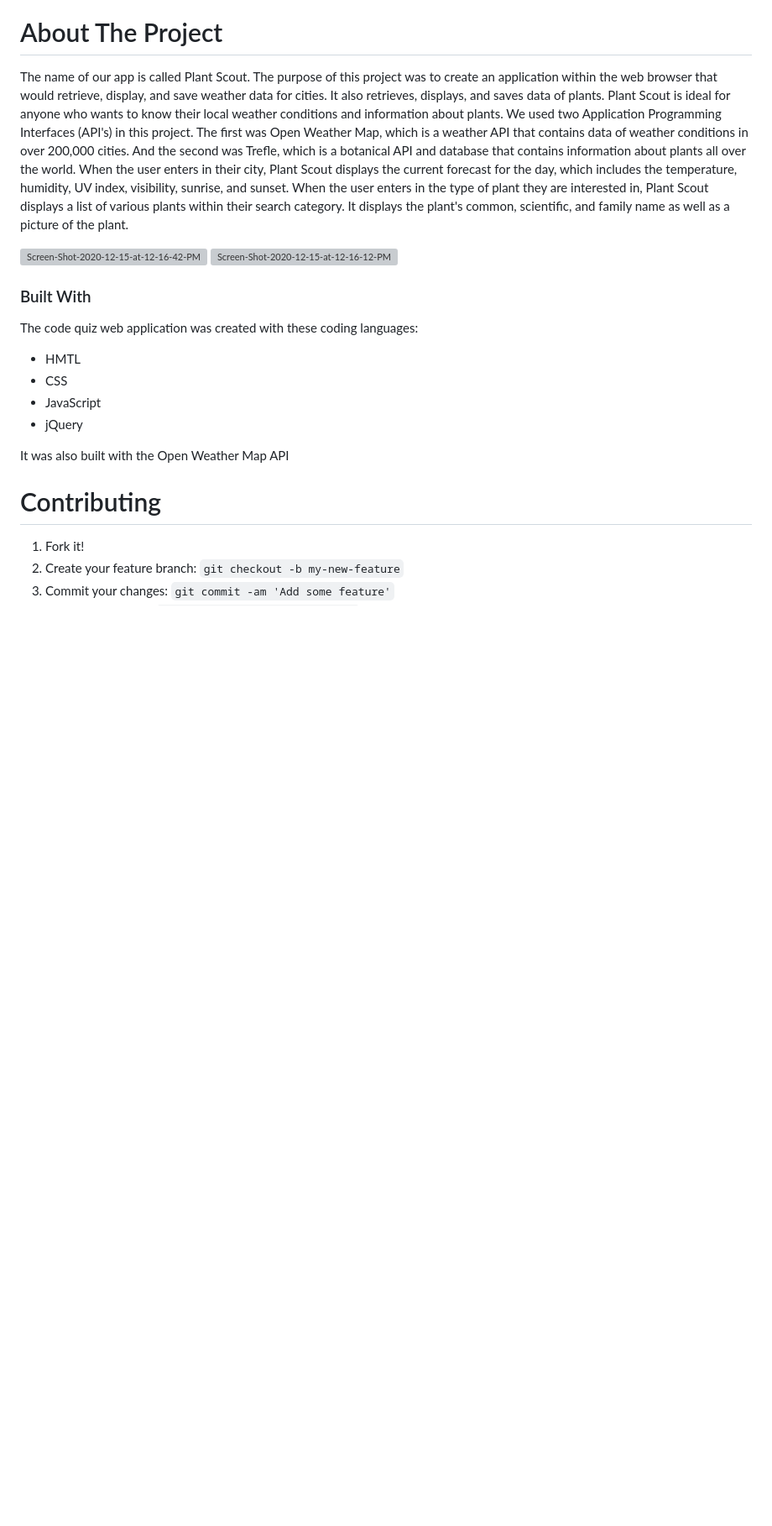
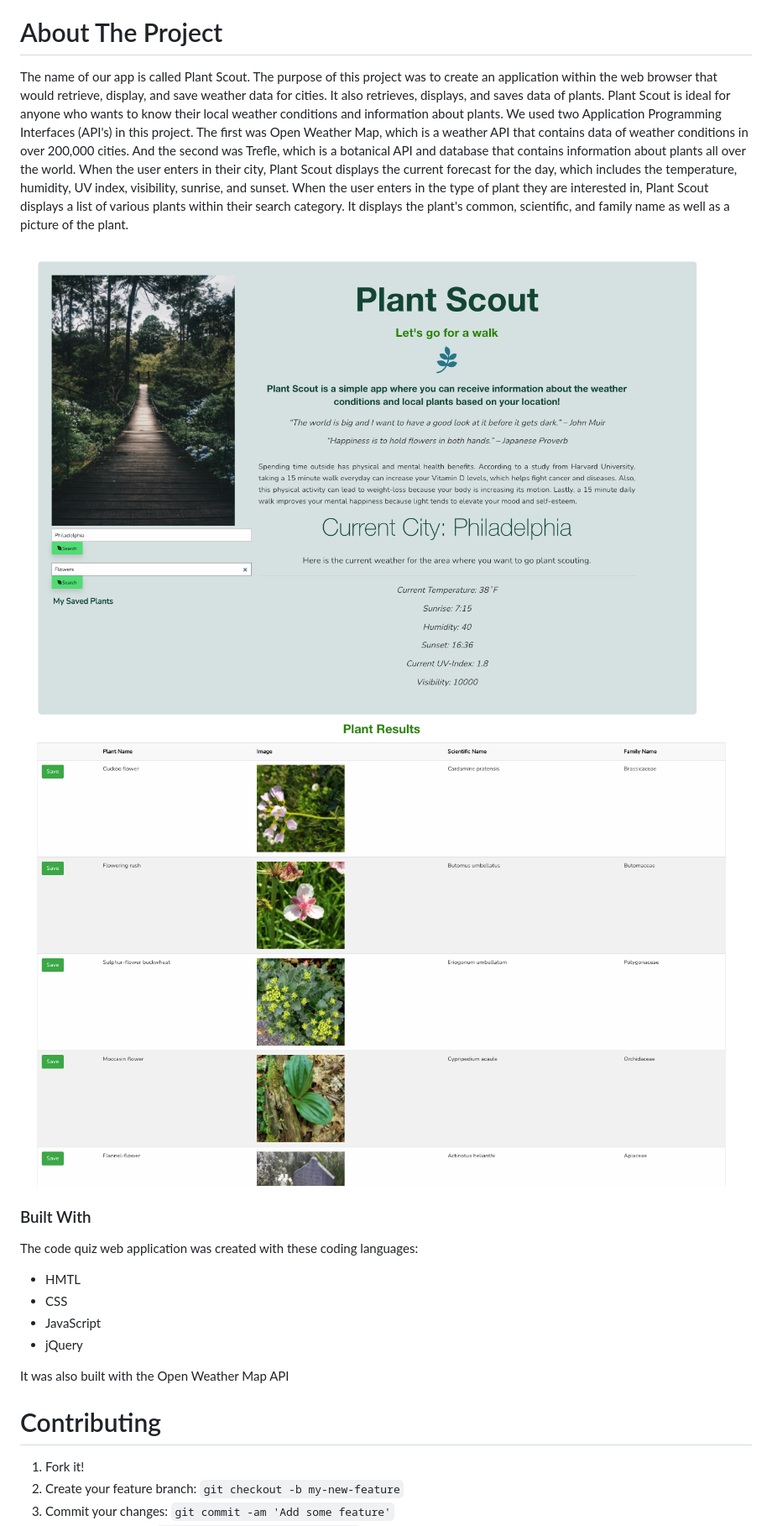
Before and after one commit to karajsch/plant-scout, a Markdown page: README.md, the part around the change. Shown: that part at 84% size. Rendered like a GitHub page; pictures changed too: plant-scout-screenshot-1.png (added), plant-scout-screenshot-2.png (added); blank space fills up the shorter version; grey boxes are pictures that could not be loaded.

Commit message:
Fixed images in Readme

```diff
--- a/README.md
+++ b/README.md
@@ -24,8 +24,8 @@ Deployment Link: https://karajsch.github.io/plant-scout/
 # About The Project
 The name of our app is called Plant Scout. The purpose of this project was to create an application within the web browser that would retrieve, display, and save weather data for cities. It also retrieves, displays, and saves data of plants. Plant Scout is ideal for anyone who wants to know their local weather conditions and information about plants. We used two Application Programming Interfaces (API's) in this project. The first was Open Weather Map, which is a weather API that contains data of weather conditions in over 200,000 cities. And the second was Trefle, which is a botanical API and database that contains information about plants all over the world. When the user enters in their city, Plant Scout displays the current forecast for the day, which includes the temperature, humidity, UV index, visibility, sunrise, and sunset. When the user enters in the type of plant they are interested in, Plant Scout displays a list of various plants within their search category. It displays the plant's common, scientific, and family name as well as a picture of the plant.
 
-<img src="https://i.ibb.co/vqZjkpS/Screen-Shot-2020-12-15-at-12-16-42-PM.png" alt="Screen-Shot-2020-12-15-at-12-16-42-PM" border="0">
-<img src="https://i.ibb.co/LxTX0yJ/Screen-Shot-2020-12-15-at-12-16-12-PM.png" alt="Screen-Shot-2020-12-15-at-12-16-12-PM" border="0">
+<img src="plant-scout-screenshot-1.png" alt="screenshot 1">
+<img src="plant-scout-screenshot-2.png" alt="screenshot 1">
 
 ### Built With
 The code quiz web application was created with these coding languages:
```
